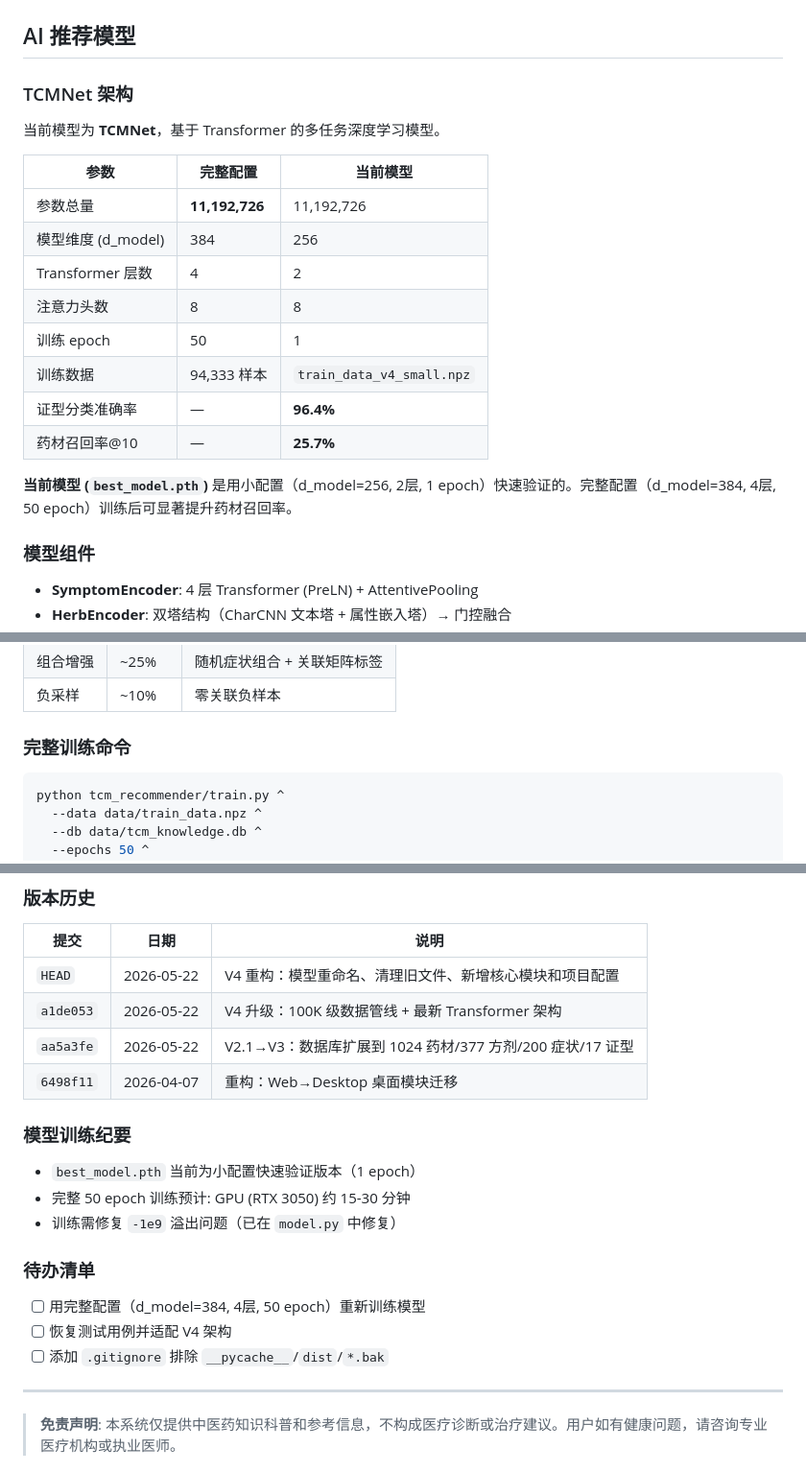
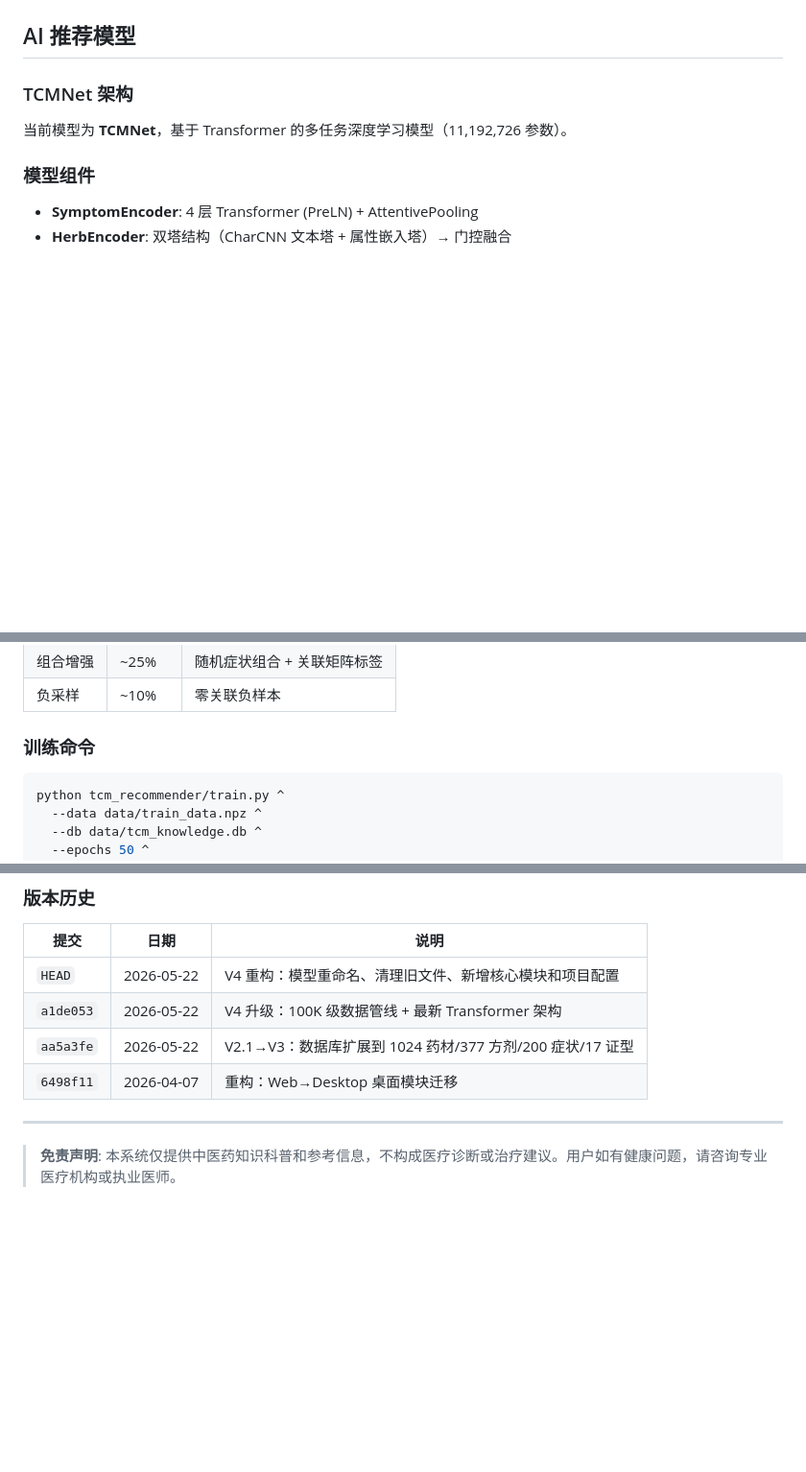
Before and after one commit to aba666aba/TCMAI, a Markdown page: README.md, 3 parts joined by grey strips. Shown at 96% size. Drawn GitHub-style; blank space fills up the shorter version.

Commit message:
docs: README 移除改进性内容，仅保留功能描述

````diff
--- a/README.md
+++ b/README.md
@@ -195,20 +195,7 @@ pyinstaller tcm_desktop.spec
 
 ### TCMNet 架构
 
-当前模型为 **TCMNet**，基于 Transformer 的多任务深度学习模型。
-
-| 参数 | 完整配置 | 当前模型 |
-|------|---------|---------|
-| 参数总量 | **11,192,726** | 11,192,726 |
-| 模型维度 (d_model) | 384 | 256 |
-| Transformer 层数 | 4 | 2 |
-| 注意力头数 | 8 | 8 |
-| 训练 epoch | 50 | 1 |
-| 训练数据 | 94,333 样本 | `train_data_v4_small.npz` |
-| 证型分类准确率 | — | **96.4%** |
-| 药材召回率@10 | — | **25.7%** |
-
-**当前模型 (`best_model.pth`)** 是用小配置（d_model=256, 2层, 1 epoch）快速验证的。完整配置（d_model=384, 4层, 50 epoch）训练后可显著提升药材召回率。
+当前模型为 **TCMNet**，基于 Transformer 的多任务深度学习模型（11,192,726 参数）。
 
 ### 模型组件
 
@@ -230,7 +217,7 @@ pyinstaller tcm_desktop.spec
 | 组合增强 | ~25% | 随机症状组合 + 关联矩阵标签 |
 | 负采样 | ~10% | 零关联负样本 |
 
-### 完整训练命令
+### 训练命令
 
 ```bash
 python tcm_recommender/train.py ^
@@ -294,18 +281,6 @@ python tcm_recommender/data_expansion.py
 | `aa5a3fe` | 2026-05-22 | V2.1→V3：数据库扩展到 1024 药材/377 方剂/200 症状/17 证型 |
 | `6498f11` | 2026-04-07 | 重构：Web→Desktop 桌面模块迁移 |
 
-### 模型训练纪要
-
-- `best_model.pth` 当前为小配置快速验证版本（1 epoch）
-- 完整 50 epoch 训练预计: GPU (RTX 3050) 约 15-30 分钟
-- 训练需修复 `-1e9` 溢出问题（已在 `model.py` 中修复）
-
-### 待办清单
-
-- [ ] 用完整配置（d_model=384, 4层, 50 epoch）重新训练模型
-- [ ] 恢复测试用例并适配 V4 架构
-- [ ] 添加 `.gitignore` 排除 `__pycache__`/`dist`/`*.bak`
-
 ---
 
 > **免责声明**: 本系统仅提供中医药知识科普和参考信息，不构成医疗诊断或治疗建议。用户如有健康问题，请咨询专业医疗机构或执业医师。
````
